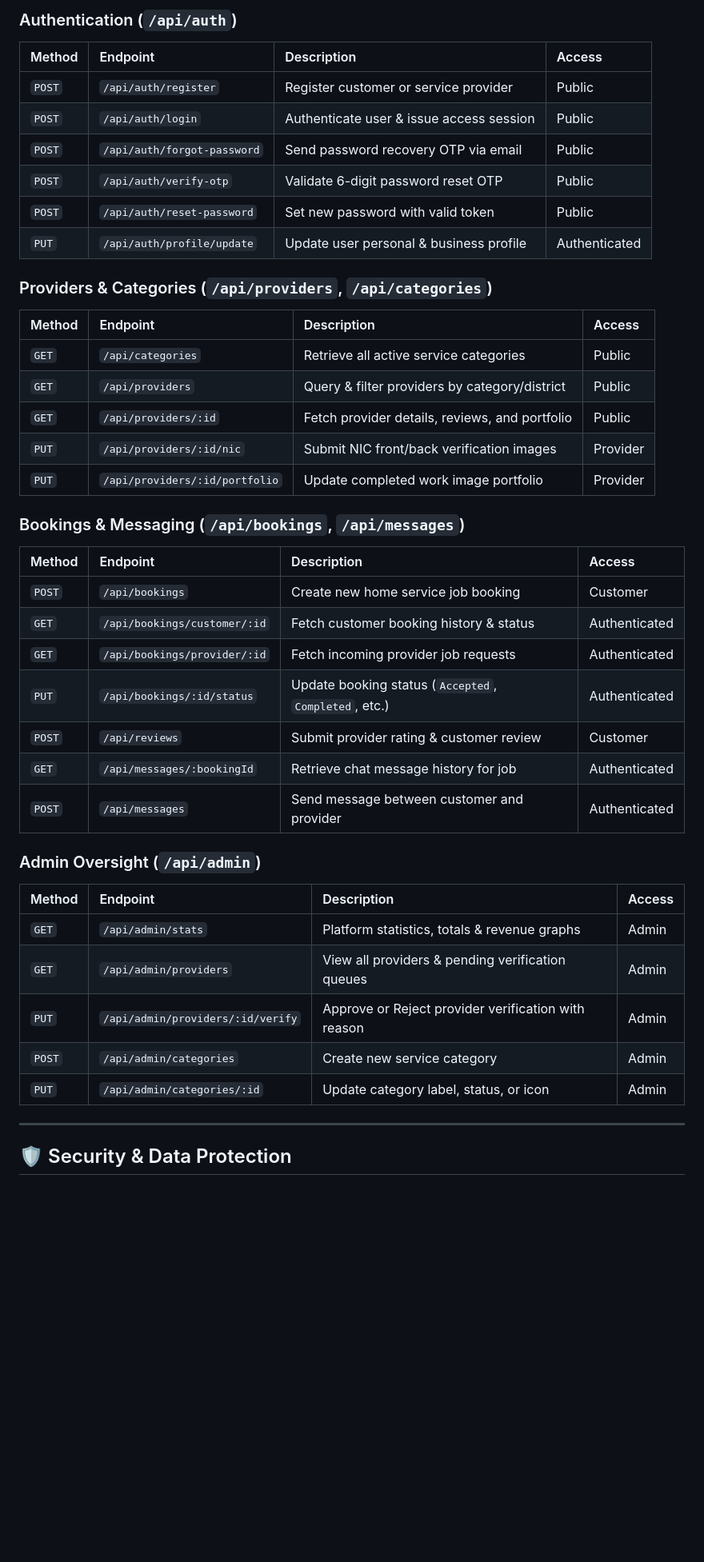
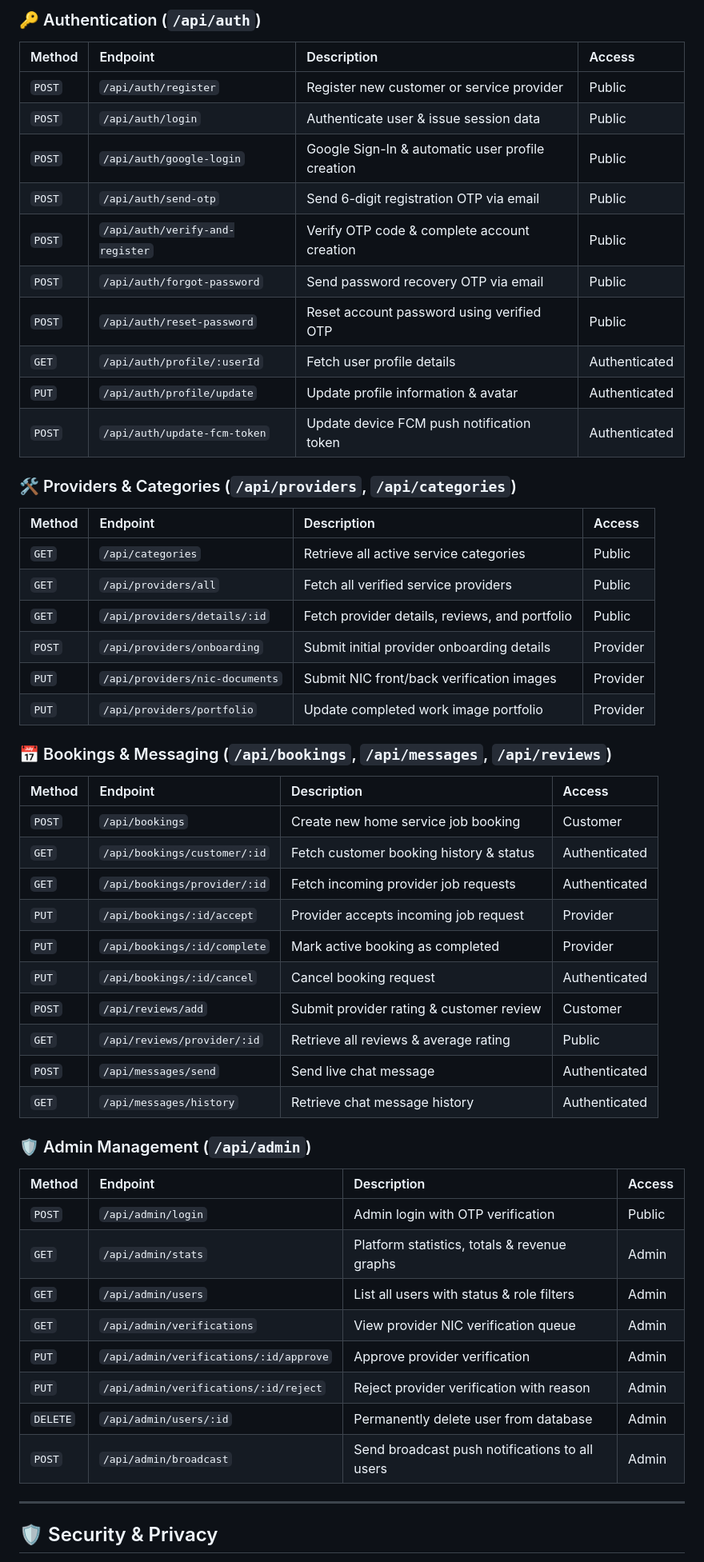
Before and after one commit to umindudinal/Ape-Baas, a Markdown page: README.md, the part around one of its changes. Shown at 80% size. Rendered like a GitHub page; blank space fills up the shorter version.

```diff
--- a/README.md
+++ b/README.md
@@ -295,44 +322,55 @@ FIREBASE_SERVICE_ACCOUNT_PATH=./config/firebase-service-account.json
 
-### Authentication (`/api/auth`)
+### 🔑 Authentication (`/api/auth`)
 | Method | Endpoint | Description | Access |
 | :--- | :--- | :--- | :--- |
-| `POST` | `/api/auth/register` | Register customer or service provider | Public |
-| `POST` | `/api/auth/login` | Authenticate user & issue access session | Public |
+| `POST` | `/api/auth/register` | Register new customer or service provider | Public |
+| `POST` | `/api/auth/login` | Authenticate user & issue session data | Public |
+| `POST` | `/api/auth/google-login` | Google Sign-In & automatic user profile creation | Public |
+| `POST` | `/api/auth/send-otp` | Send 6-digit registration OTP via email | Public |
+| `POST` | `/api/auth/verify-and-register` | Verify OTP code & complete account creation | Public |
 | `POST` | `/api/auth/forgot-password` | Send password recovery OTP via email | Public |
-| `POST` | `/api/auth/verify-otp` | Validate 6-digit password reset OTP | Public |
-| `POST` | `/api/auth/reset-password` | Set new password with valid token | Public |
-| `PUT` | `/api/auth/profile/update` | Update user personal & business profile | Authenticated |
+| `POST` | `/api/auth/reset-password` | Reset account password using verified OTP | Public |
+| `GET` | `/api/auth/profile/:userId` | Fetch user profile details | Authenticated |
+| `PUT` | `/api/auth/profile/update` | Update profile information & avatar | Authenticated |
+| `POST` | `/api/auth/update-fcm-token` | Update device FCM push notification token | Authenticated |
 
-### Providers & Categories (`/api/providers`, `/api/categories`)
+### 🛠️ Providers & Categories (`/api/providers`, `/api/categories`)
 | Method | Endpoint | Description | Access |
 | :--- | :--- | :--- | :--- |
 | `GET` | `/api/categories` | Retrieve all active service categories | Public |
-| `GET` | `/api/providers` | Query & filter providers by category/district | Public |
-| `GET` | `/api/providers/:id` | Fetch provider details, reviews, and portfolio | Public |
-| `PUT` | `/api/providers/:id/nic` | Submit NIC front/back verification images | Provider |
-| `PUT` | `/api/providers/:id/portfolio` | Update completed work image portfolio | Provider |
+| `GET` | `/api/providers/all` | Fetch all verified service providers | Public |
+| `GET` | `/api/providers/details/:id` | Fetch provider details, reviews, and portfolio | Public |
+| `POST` | `/api/providers/onboarding` | Submit initial provider onboarding details | Provider |
+| `PUT` | `/api/providers/nic-documents` | Submit NIC front/back verification images | Provider |
+| `PUT` | `/api/providers/portfolio` | Update completed work image portfolio | Provider |
 
-### Bookings & Messaging (`/api/bookings`, `/api/messages`)
+### 📅 Bookings & Messaging (`/api/bookings`, `/api/messages`, `/api/reviews`)
 | Method | Endpoint | Description | Access |
 | :--- | :--- | :--- | :--- |
 | `POST` | `/api/bookings` | Create new home service job booking | Customer |
 | `GET` | `/api/bookings/customer/:id` | Fetch customer booking history & status | Authenticated |
 | `GET` | `/api/bookings/provider/:id` | Fetch incoming provider job requests | Authenticated |
-| `PUT` | `/api/bookings/:id/status` | Update booking status (`Accepted`, `Completed`, etc.) | Authenticated |
-| `POST` | `/api/reviews` | Submit provider rating & customer review | Customer |
-| `GET` | `/api/messages/:bookingId` | Retrieve chat message history for job | Authenticated |
-| `POST` | `/api/messages` | Send message between customer and provider | Authenticated |
+| `PUT` | `/api/bookings/:id/accept` | Provider accepts incoming job request | Provider |
+| `PUT` | `/api/bookings/:id/complete` | Mark active booking as completed | Provider |
+| `PUT` | `/api/bookings/:id/cancel` | Cancel booking request | Authenticated |
+| `POST` | `/api/reviews/add` | Submit provider rating & customer review | Customer |
+| `GET` | `/api/reviews/provider/:id` | Retrieve all reviews & average rating | Public |
+| `POST` | `/api/messages/send` | Send live chat message | Authenticated |
+| `GET` | `/api/messages/history` | Retrieve chat message history | Authenticated |
 
-### Admin Oversight (`/api/admin`)
+### 🛡️ Admin Management (`/api/admin`)
 | Method | Endpoint | Description | Access |
 | :--- | :--- | :--- | :--- |
+| `POST` | `/api/admin/login` | Admin login with OTP verification | Public |
 | `GET` | `/api/admin/stats` | Platform statistics, totals & revenue graphs | Admin |
-| `GET` | `/api/admin/providers` | View all providers & pending verification queues | Admin |
-| `PUT` | `/api/admin/providers/:id/verify` | Approve or Reject provider verification with reason | Admin |
-| `POST` | `/api/admin/categories` | Create new service category | Admin |
-| `PUT` | `/api/admin/categories/:id` | Update category label, status, or icon | Admin |
+| `GET` | `/api/admin/users` | List all users with status & role filters | Admin |
+| `GET` | `/api/admin/verifications` | View provider NIC verification queue | Admin |
+| `PUT` | `/api/admin/verifications/:id/approve` | Approve provider verification | Admin |
+| `PUT` | `/api/admin/verifications/:id/reject` | Reject provider verification with reason | Admin |
+| `DELETE` | `/api/admin/users/:id` | Permanently delete user from database | Admin |
+| `POST` | `/api/admin/broadcast` | Send broadcast push notifications to all users | Admin |
 
 ---
 
-## 🛡️ Security & Data Protection
+## 🛡️ Security & Privacy
 
```
Also changed, not shown: other parts of README.md (+147 -111 lines).
